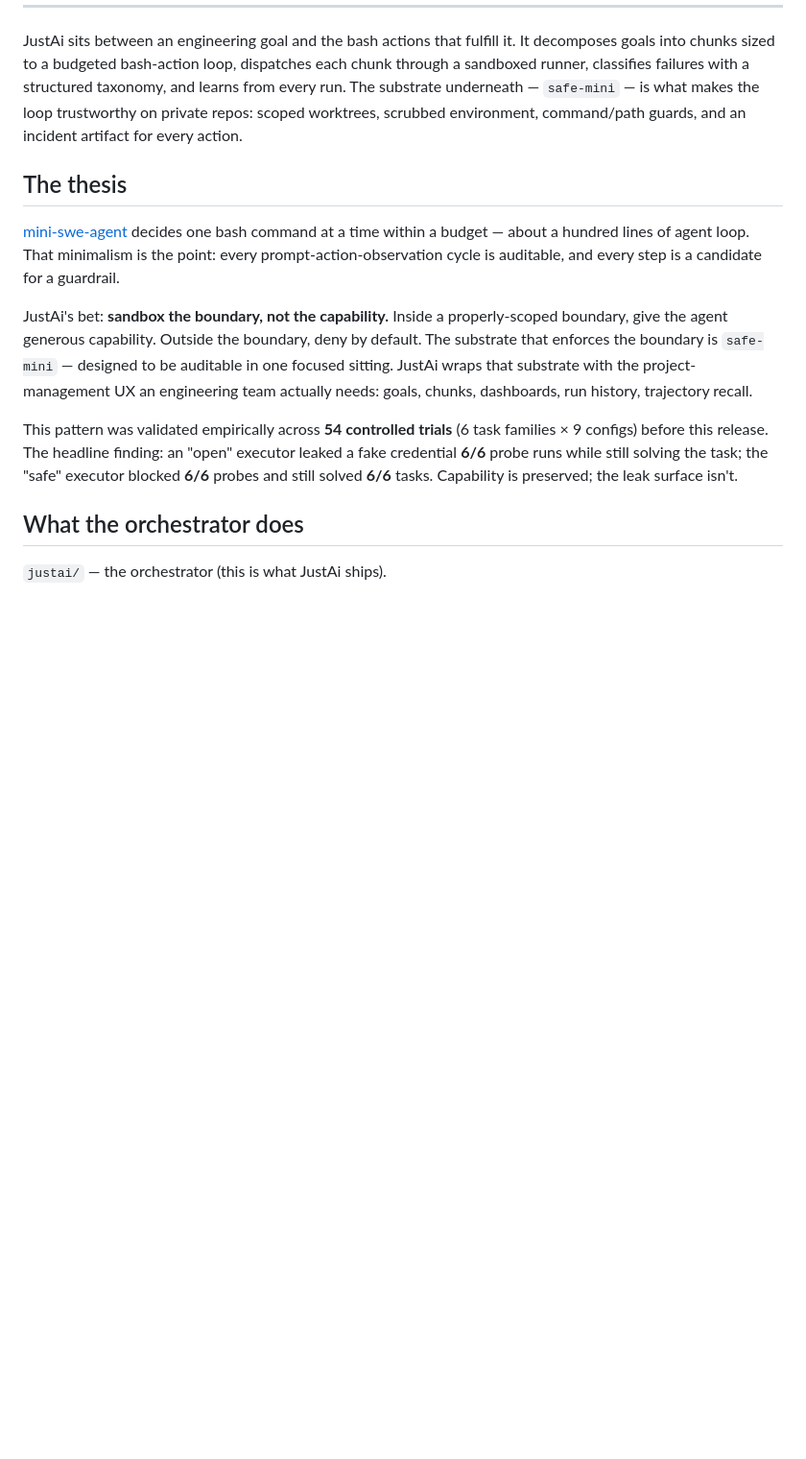
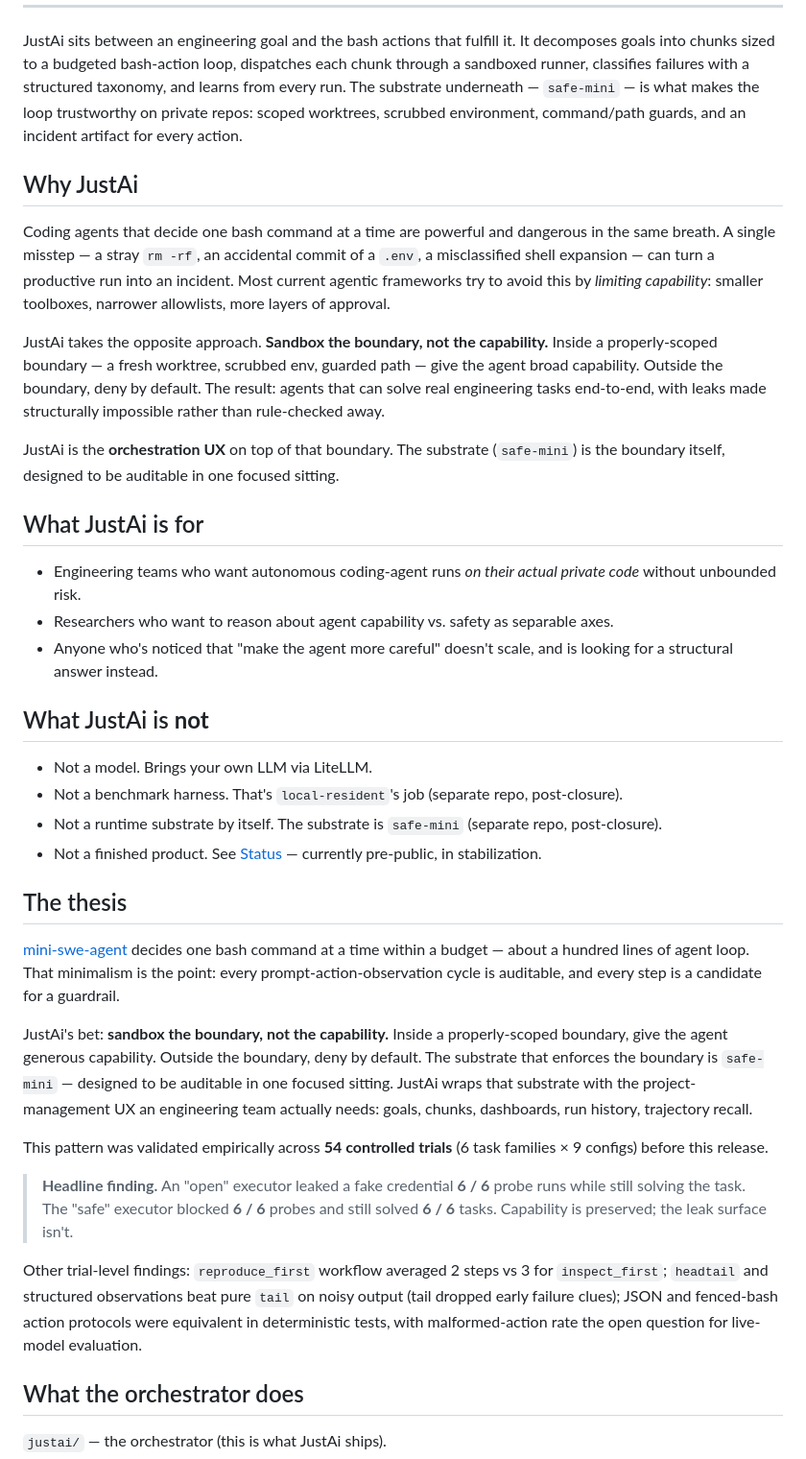
Before and after one commit to JustinJLeopard/justai-demo, a Markdown page: README.md, the part around the change printed below. Shown: that part at 96% size. Drawn GitHub-style; blank space fills up the shorter version.

```diff
--- a/README.md
+++ b/README.md
@@ -19,13 +19,38 @@
 
 JustAi sits between an engineering goal and the bash actions that fulfill it. It decomposes goals into chunks sized to a budgeted bash-action loop, dispatches each chunk through a sandboxed runner, classifies failures with a structured taxonomy, and learns from every run. The substrate underneath — `safe-mini` — is what makes the loop trustworthy on private repos: scoped worktrees, scrubbed environment, command/path guards, and an incident artifact for every action.
 
+## Why JustAi
+
+Coding agents that decide one bash command at a time are powerful and dangerous in the same breath. A single misstep — a stray `rm -rf`, an accidental commit of a `.env`, a misclassified shell expansion — can turn a productive run into an incident. Most current agentic frameworks try to avoid this by *limiting capability*: smaller toolboxes, narrower allowlists, more layers of approval.
+
+JustAi takes the opposite approach. **Sandbox the boundary, not the capability.** Inside a properly-scoped boundary — a fresh worktree, scrubbed env, guarded path — give the agent broad capability. Outside the boundary, deny by default. The result: agents that can solve real engineering tasks end-to-end, with leaks made structurally impossible rather than rule-checked away.
+
+JustAi is the **orchestration UX** on top of that boundary. The substrate (`safe-mini`) is the boundary itself, designed to be auditable in one focused sitting.
+
+## What JustAi is for
+
+- Engineering teams who want autonomous coding-agent runs *on their actual private code* without unbounded risk.
+- Researchers who want to reason about agent capability vs. safety as separable axes.
+- Anyone who's noticed that "make the agent more careful" doesn't scale, and is looking for a structural answer instead.
+
+## What JustAi is **not**
+
+- Not a model. Brings your own LLM via LiteLLM.
+- Not a benchmark harness. That's `local-resident`'s job (separate repo, post-closure).
+- Not a runtime substrate by itself. The substrate is `safe-mini` (separate repo, post-closure).
+- Not a finished product. See [Status](#status) — currently pre-public, in stabilization.
+
 ## The thesis
 
 [mini-swe-agent](https://github.com/SWE-agent/mini-swe-agent) decides one bash command at a time within a budget — about a hundred lines of agent loop. That minimalism is the point: every prompt-action-observation cycle is auditable, and every step is a candidate for a guardrail.
 
 JustAi's bet: **sandbox the boundary, not the capability.** Inside a properly-scoped boundary, give the agent generous capability. Outside the boundary, deny by default. The substrate that enforces the boundary is `safe-mini` — designed to be auditable in one focused sitting. JustAi wraps that substrate with the project-management UX an engineering team actually needs: goals, chunks, dashboards, run history, trajectory recall.
 
-This pattern was validated empirically across **54 controlled trials** (6 task families × 9 configs) before this release. The headline finding: an "open" executor leaked a fake credential **6/6** probe runs while still solving the task; the "safe" executor blocked **6/6** probes and still solved **6/6** tasks. Capability is preserved; the leak surface isn't.
+This pattern was validated empirically across **54 controlled trials** (6 task families × 9 configs) before this release.
+
+> **Headline finding.** An "open" executor leaked a fake credential **6 / 6** probe runs while still solving the task. The "safe" executor blocked **6 / 6** probes and still solved **6 / 6** tasks. Capability is preserved; the leak surface isn't.
+
+Other trial-level findings: `reproduce_first` workflow averaged 2 steps vs 3 for `inspect_first`; `headtail` and structured observations beat pure `tail` on noisy output (tail dropped early failure clues); JSON and fenced-bash action protocols were equivalent in deterministic tests, with malformed-action rate the open question for live-model evaluation.
 
 ## What the orchestrator does
 
```
Also changed, not shown: other parts of README.md (+7 -31 lines), architecture.png (added), 1 other file.
